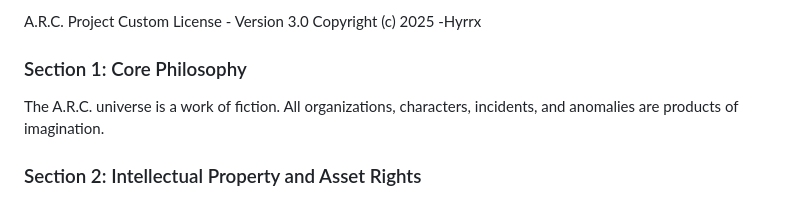
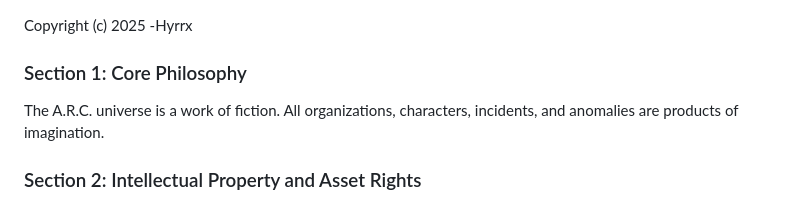
Before and after one commit to Hyrrx/a.r.c, a Markdown page: LİCENSE.md, the part around the change. Drawn GitHub-style.

```diff
--- a/LİCENSE.md
+++ b/LİCENSE.md
@@ -1,4 +1,3 @@
-A.R.C. Project Custom License - Version 3.0
 Copyright (c) 2025 -Hyrrx
 
 ### Section 1: Core Philosophy
```
